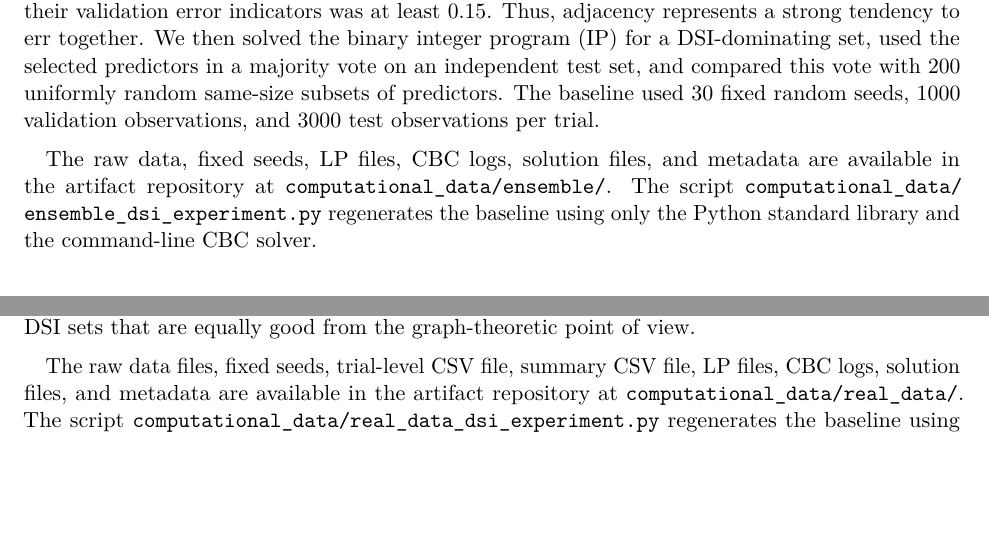
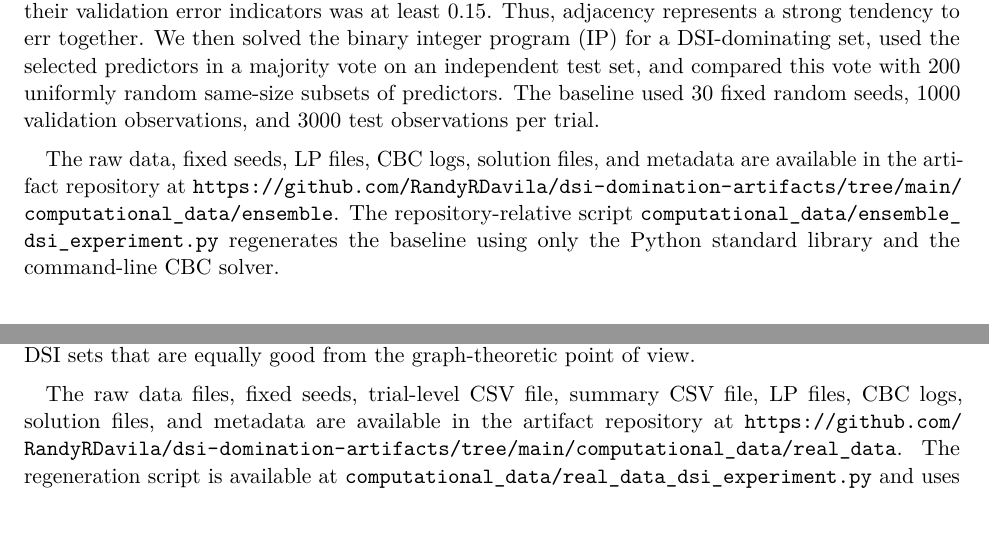
Before and after one commit to RandyRDavila/dsi-domination-artifacts, a LaTeX paper (manuscript/ChDaHaHePe2026a_submit.tex): two parts of pages 20 and 21 of 24, joined at a grey line, cut so that both start at the same text, the shorter picture padded with empty space. Compiled offline with pdfLaTeX.

Commit message:
Use GitHub artifact links in appendix

```diff
--- a/manuscript/ChDaHaHePe2026a_submit.tex
+++ b/manuscript/ChDaHaHePe2026a_submit.tex
@@ -47,6 +47,8 @@
 \DeclareRobustCommand{\AddDefinition}{\emph{Add Definition}}
 \DeclareRobustCommand{\CoPilot}{\emph{Co-Pilot}}
 \newcommand{\ArtifactRepo}{\url{https://github.com/RandyRDavila/dsi-domination-artifacts}}
+\newcommand{\ArtifactEnsembleDir}{\url{https://github.com/RandyRDavila/dsi-domination-artifacts/tree/main/computational_data/ensemble}}
+\newcommand{\ArtifactRealDataDir}{\url{https://github.com/RandyRDavila/dsi-domination-artifacts/tree/main/computational_data/real_data}}
 \title{Dual-Server Independent Domination in Graphs}
 \author{%
 \begin{tabular}{>{\centering\arraybackslash}p{0.94\textwidth}}
@@ -1541,8 +1543,8 @@ seeds, \(1000\) validation observations, and \(3000\) test observations per
 trial.
 
 The raw data, fixed seeds, LP files, CBC logs, solution files, and metadata
-are available in the artifact repository at
-\path{computational_data/ensemble/}. The script
+are available in the artifact repository at \ArtifactEnsembleDir. The
+repository-relative script
 \path{computational_data/ensemble_dsi_experiment.py} regenerates the
 baseline using only the Python standard library and the command-line CBC
 solver.
@@ -1615,10 +1617,9 @@ equally good from the graph-theoretic point of view.
 
 The raw data files, fixed seeds, trial-level CSV file, summary CSV file, LP
 files, CBC logs, solution files, and metadata are available in the artifact
-repository at \path{computational_data/real_data/}. The script
-\path{computational_data/real_data_dsi_experiment.py} regenerates the
-baseline using only the Python standard library and the command-line CBC
-solver.
+repository at \ArtifactRealDataDir. The regeneration script is available at
+\path{computational_data/real_data_dsi_experiment.py} and uses only the
+Python standard library and the command-line CBC solver.
 
 \begin{table}[H]
 \centering
```
Also changed, not shown: manuscript/ChDaHaHePe2026a_submit.pdf.
